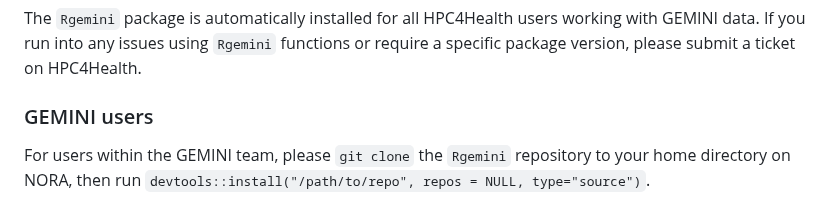
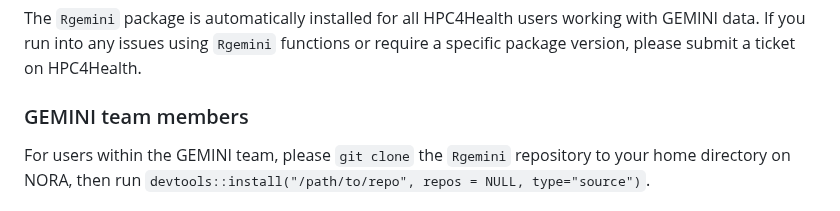
Before and after one commit to GEMINI-Medicine/Rgemini, a Markdown page: README.md, the part around the change. Rendered like a GitHub page.

```diff
--- a/README.md
+++ b/README.md
@@ -17,7 +17,7 @@ All functions have been developed by the GEMINI team and were tested on the curr
 
 The `Rgemini` package is automatically installed for all HPC4Health users working with GEMINI data. If you run into any issues using `Rgemini` functions or require a specific package version, please submit a ticket on HPC4Health.
 
-### GEMINI users
+### GEMINI team members
 
 For users within the GEMINI team, please `git clone` the `Rgemini` repository to your home directory on NORA, then run `devtools::install("/path/to/repo", repos = NULL, type="source")`.
 
```
